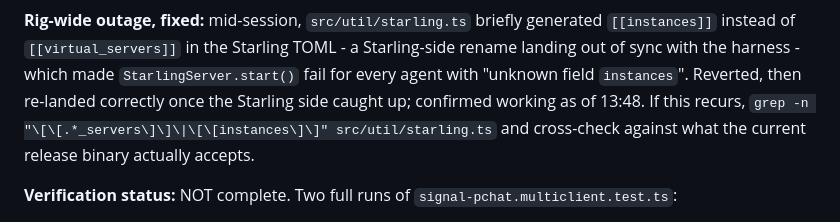
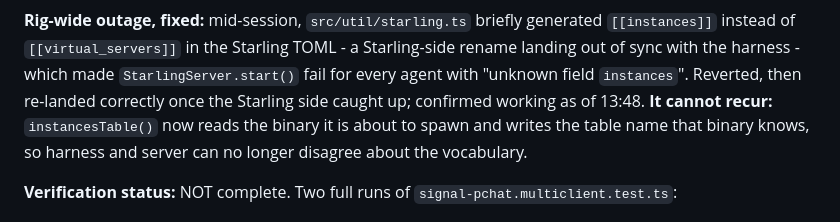
Before and after one commit to Fancy-Mumble/fancy-mumble-e2e, a Markdown page: E2E-STATUS.md, the part around the change. GitHub-like rendering.

Commit message:
e2e status: the instances-table mismatch cannot recur

```diff
--- a/E2E-STATUS.md
+++ b/E2E-STATUS.md
@@ -206,9 +206,9 @@ fix this stops being a silent-drop risk and becomes purely cosmetic (a redundant
 Starling-side rename landing out of sync with the harness - which made
 `StarlingServer.start()` fail for every agent with "unknown field `instances`".
 Reverted, then re-landed correctly once the Starling side caught up; confirmed
-working as of 13:48. If this recurs, `grep -n "\[\[.*_servers\]\]\|\[\[instances\]\]"
-src/util/starling.ts` and cross-check against what the current release binary
-actually accepts.
+working as of 13:48. **It cannot recur:** `instancesTable()` now reads the binary
+it is about to spawn and writes the table name that binary knows, so harness and
+server can no longer disagree about the vocabulary.
 
 **Verification status:** NOT complete. Two full runs of
 `signal-pchat.multiclient.test.ts`:
```
